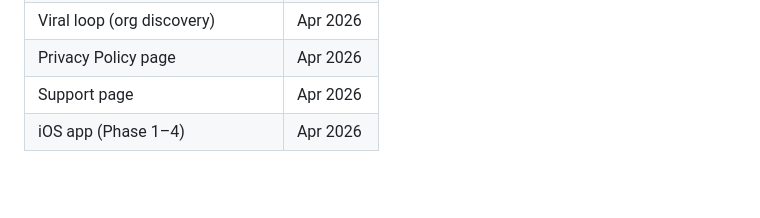
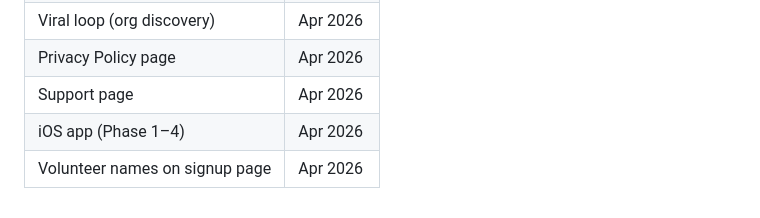
Before and after one commit to matsidewrestlingco-netizen/signupsignin-app-, a Markdown page: docs/ROADMAP.md, the part around the change. Drawn GitHub-style; blank space fills up the shorter version.

Commit message:
docs: mark volunteer names on signup page as complete in roadmap
Generated with [Claude Code](https://claude.ai/code)
via [Happy](https://happy.engineering)

Co-Authored-By: Claude <noreply@anthropic.com>
Co-Authored-By: Happy <yesreply@happy.engineering>

```diff
--- a/docs/ROADMAP.md
+++ b/docs/ROADMAP.md
@@ -44,3 +44,4 @@ _Ordered easiest → hardest to implement._
 | Privacy Policy page | Apr 2026 |
 | Support page | Apr 2026 |
 | iOS app (Phase 1–4) | Apr 2026 |
+| Volunteer names on signup page | Apr 2026 |
```
